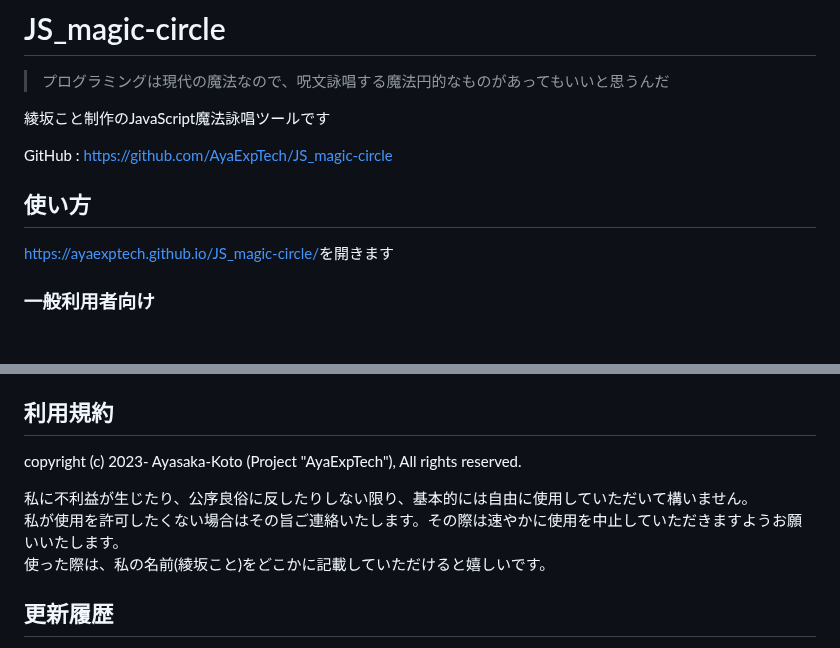
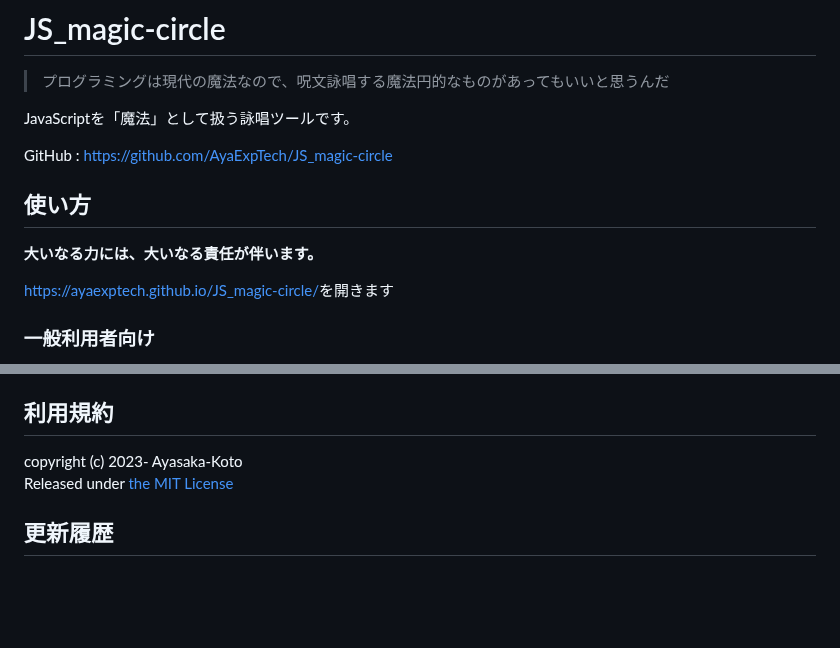
Before and after one commit to AyaExpTech/JS_magic-circle, a Markdown page: README.md, 2 parts joined by grey strips. Rendered like a GitHub page; blank space fills up the shorter version.

Commit message:
Revise README for clarity and licensing
放置してて久しぶりに見たけどこれセキュリティ的に危うくないですか？という顔をしています
F12と本質的にやることは変わらないんですけど、XSSの温床すぎるので対策を入れるか公開を取り下げるべきな気がする

ついでにライセンスをMITに変更

```diff
--- a/README.md
+++ b/README.md
@@ -2,11 +2,13 @@
 
 > プログラミングは現代の魔法なので、呪文詠唱する魔法円的なものがあってもいいと思うんだ
 
-綾坂こと制作のJavaScript魔法詠唱ツールです
+JavaScriptを「魔法」として扱う詠唱ツールです。
 
 GitHub : [https://github.com/AyaExpTech/JS_magic-circle](https://github.com/AyaExpTech/JS_magic-circle)
 
 ## 使い方
+
+**大いなる力には、大いなる責任が伴います。**
 
 [https://ayaexptech.github.io/JS_magic-circle/](https://ayaexptech.github.io/JS_magic-circle/)を開きます
 
@@ -46,11 +48,8 @@ GitHub : [https://github.com/AyaExpTech/JS_magic-circle](https://github.com/AyaE
 
 ## 利用規約
 
-copyright (c) 2023- Ayasaka-Koto (Project "AyaExpTech"), All rights reserved.
-
-私に不利益が生じたり、公序良俗に反したりしない限り、基本的には自由に使用していただいて構いません。
-私が使用を許可したくない場合はその旨ご連絡いたします。その際は速やかに使用を中止していただきますようお願いいたします。
-使った際は、私の名前(綾坂こと)をどこかに記載していただけると嬉しいです。
+copyright (c) 2023- Ayasaka-Koto
+Released under [the MIT License](https://opensource.org/license/mit)
 
 ## 更新履歴
 
```
